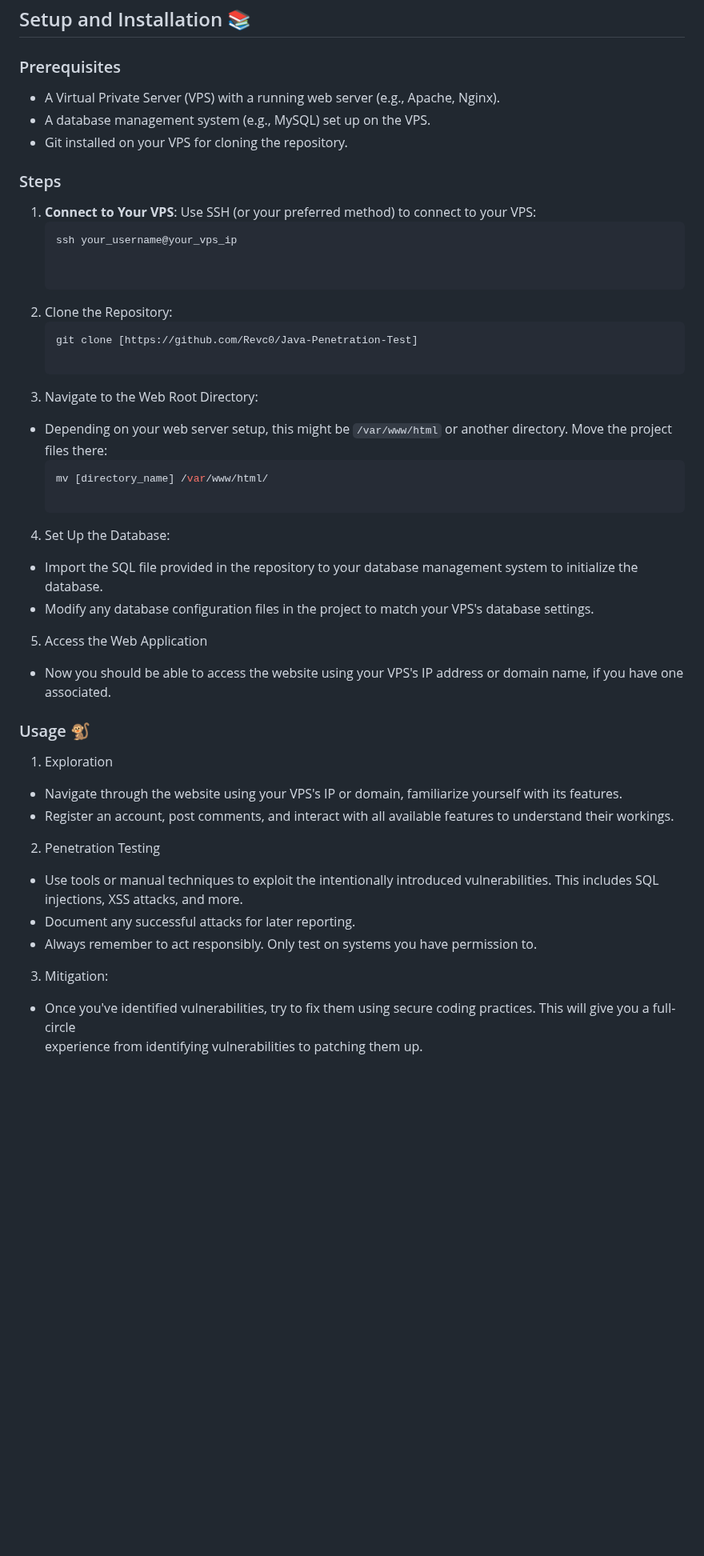
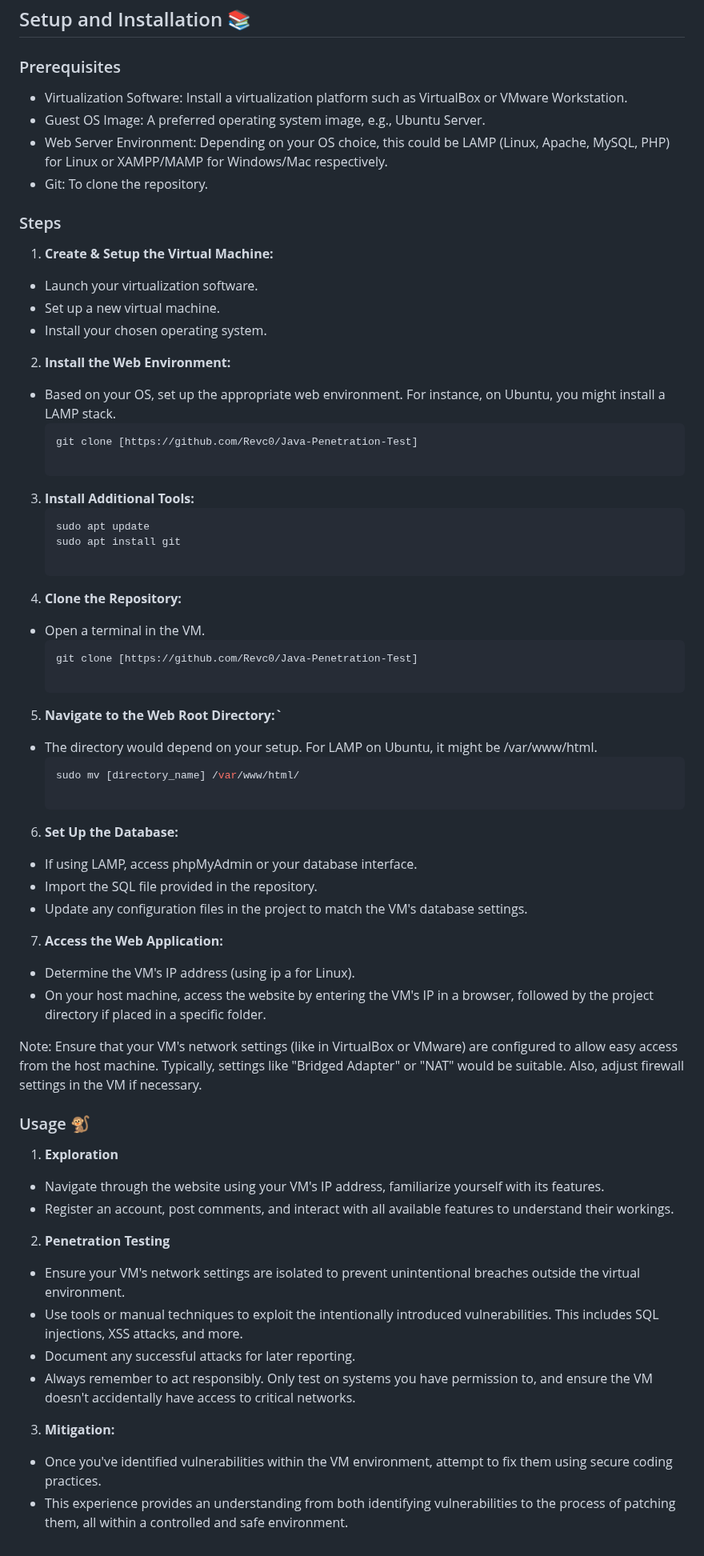
Before and after one commit to Revc0/Educational-Java-Web-Penetration-Test, a Markdown page: README.md, the part around the change. Shown at 80% size. GitHub-like rendering; blank space fills up the shorter version.

Commit message:
Update ReadeMe for VM
Signed-off-by: Revc0 <143342816+Revc0@users.noreply.github.com>

````diff
--- a/README.md
+++ b/README.md
@@ -27,45 +27,61 @@ The following vulnerabilities have been introduced and can be tested against:
 
 ### Prerequisites
 
-- A Virtual Private Server (VPS) with a running web server (e.g., Apache, Nginx).
-- A database management system (e.g., MySQL) set up on the VPS.
-- Git installed on your VPS for cloning the repository.
+- Virtualization Software: Install a virtualization platform such as VirtualBox or VMware Workstation.
+- Guest OS Image: A preferred operating system image, e.g., Ubuntu Server.
+- Web Server Environment: Depending on your OS choice, this could be LAMP (Linux, Apache, MySQL, PHP) for    Linux or XAMPP/MAMP for Windows/Mac respectively.
+- Git: To clone the repository.
 
 ### Steps
 
-1. **Connect to Your VPS**:
-   Use SSH (or your preferred method) to connect to your VPS:
-   ```bash
-   ssh your_username@your_vps_ip
+1. **Create & Setup the Virtual Machine:**
+- Launch your virtualization software.
+- Set up a new virtual machine.
+- Install your chosen operating system.
 
 
-2. Clone the Repository:
+2. **Install the Web Environment:**
+- Based on your OS, set up the appropriate web environment. For instance, on Ubuntu, you might install a    LAMP stack.
     ```bash
-    git clone [https://github.com/Revc0/Java-Penetration-Test]
+   git clone [https://github.com/Revc0/Java-Penetration-Test]
 
-3. Navigate to the Web Root Directory:
-- Depending on your web server setup, this might be `/var/www/html` or another directory. Move the project files there:
+3. **Install Additional Tools:**
     ```bash
-    mv [directory_name] /var/www/html/
+    sudo apt update
+    sudo apt install git
 
-4. Set Up the Database:
-- Import the SQL file provided in the repository to your database management system to initialize the database.
-- Modify any database configuration files in the project to match your VPS's database settings.
+4. **Clone the Repository:**
+- Open a terminal in the VM.
+    ```bash
+   git clone [https://github.com/Revc0/Java-Penetration-Test]
 
-5. Access the Web Application
-- Now you should be able to access the website using your VPS's IP address or domain name, if you have one associated.
+5. **Navigate to the Web Root Directory:`**
+- The directory would depend on your setup. For LAMP on Ubuntu, it might be /var/www/html.
+    ```bash
+   sudo mv [directory_name] /var/www/html/
 
+6. **Set Up the Database:**
+- If using LAMP, access phpMyAdmin or your database interface.
+- Import the SQL file provided in the repository.
+- Update any configuration files in the project to match the VM's database settings.
+
+7. **Access the Web Application:**
+- Determine the VM's IP address (using ip a for Linux).
+- On your host machine, access the website by entering the VM's IP in a browser, followed by the project    directory if placed in a specific folder.
+
+Note: Ensure that your VM's network settings (like in VirtualBox or VMware) are configured to allow easy access from the host machine. Typically, settings like "Bridged Adapter" or "NAT" would be suitable. Also, adjust firewall settings in the VM if necessary.
 
 ### Usage 🐒
-1. Exploration
-- Navigate through the website using your VPS's IP or domain, familiarize yourself with its features.
+1. **Exploration**
+- Navigate through the website using your VM's IP address, familiarize yourself with its features.
 - Register an account, post comments, and interact with all available features to understand their workings.
 
-2. Penetration Testing
-- Use tools or manual techniques to exploit the intentionally introduced vulnerabilities. This includes SQL injections,          XSS attacks, and more.
+2. **Penetration Testing**
+- Ensure your VM's network settings are isolated to prevent unintentional breaches outside the virtual       environment.
+- Use tools or manual techniques to exploit the intentionally introduced vulnerabilities. This includes       SQL injections, XSS attacks, and more.
 - Document any successful attacks for later reporting.
-- Always remember to act responsibly. Only test on systems you have permission to.
+- Always remember to act responsibly. Only test on systems you have permission to, and ensure the VM          doesn't accidentally have access to critical networks.
 
-3. Mitigation:
-- Once you've identified vulnerabilities, try to fix them using secure coding practices. This will give you a full-circle
-  experience from identifying vulnerabilities to patching them up.
+3. **Mitigation:**
+- Once you've identified vulnerabilities within the VM environment, attempt to fix them using secure          coding practices.
+- This experience provides an understanding from both identifying vulnerabilities to the process of           patching them, all within a controlled and safe environment.
````
